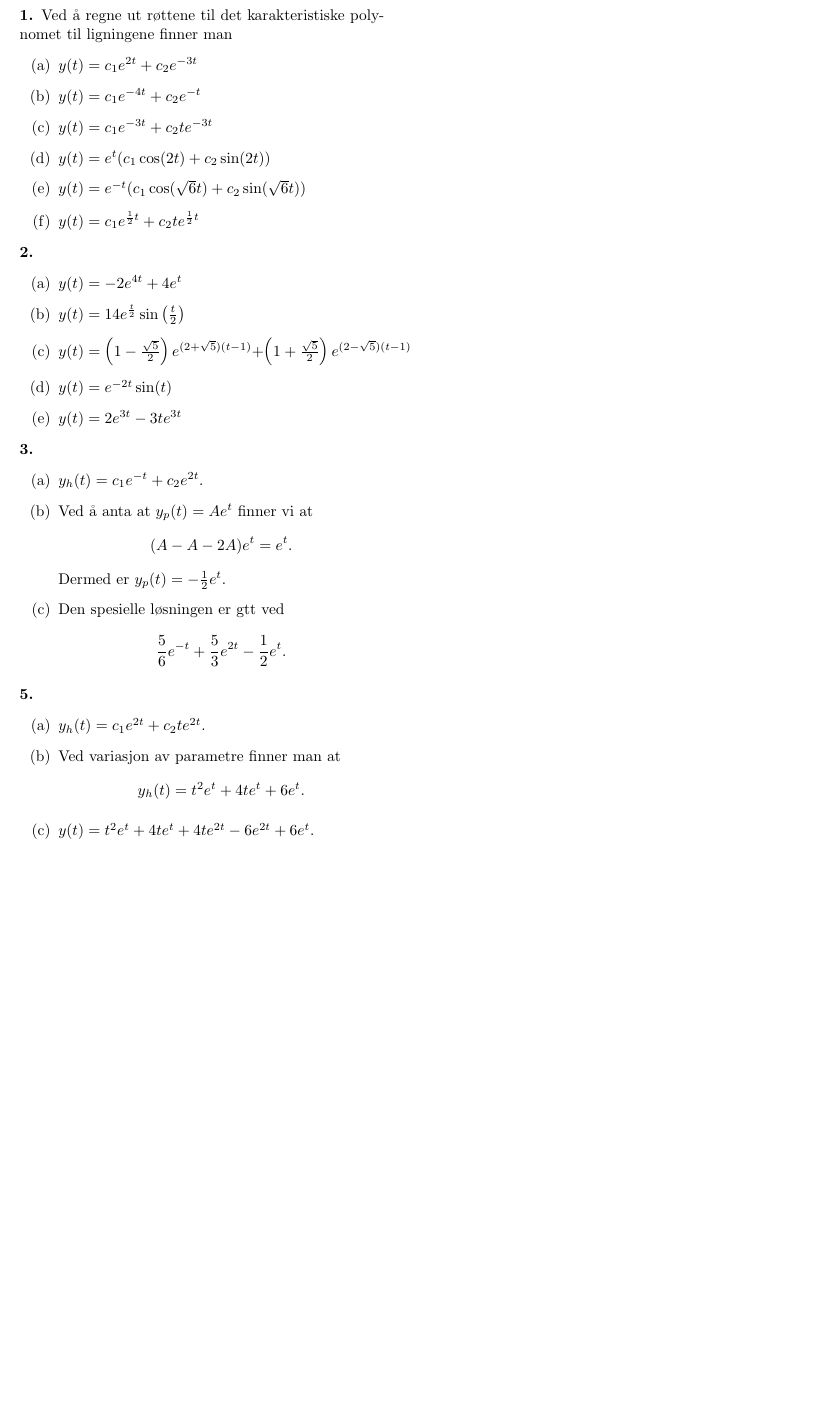
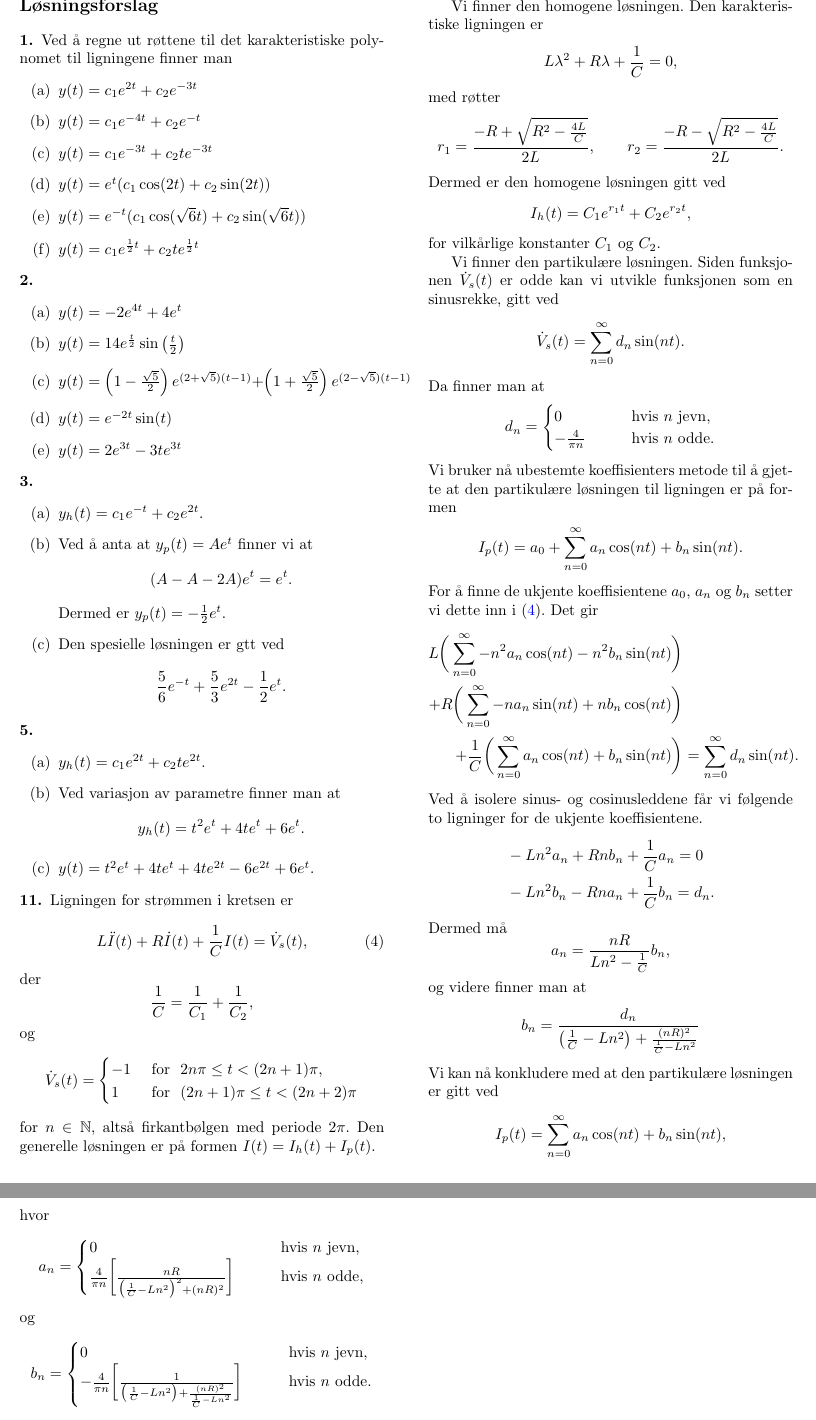
Before and after one commit to magnusco/andreordens_line-re_differensialligninger, a LaTeX document (andreordens_lin_differensialligninger.tex): part of page 9 of 9 before the commit and two parts of pages 9 and 10 of 10 after it, the two joined at a grey line, cut at the place of the change, the shorter picture padded with empty space. Compiled offline with pdfLaTeX.

Commit message:
la til LF for oblig

```diff
--- a/andreordens_lin_differensialligninger.tex
+++ b/andreordens_lin_differensialligninger.tex
@@ -948,12 +960,102 @@ Fordelen med dette er åpenbar: Mens metodene vi har sett på for andreordens li
     \end{equation*}
     \item[(c)] $y(t) = t^2 e^t + 4te^t + 4te^{2t} - 6 e^{2t} + 6e^t$.
   \end{itemize}
+\end{customoppg}
 
+\begin{customoppg}{11}
+  \leavevmode
+  Ligningen for strømmen i kretsen er
+\begin{equation} \label{eq:oppgave_ligning}
+    L \ddot{I}(t) + R \dot{I}(t) + \frac{1}{C} I(t) = \dot{V}_s(t),
+\end{equation}
+der
+\begin{equation*}
+    \frac{1}{C} = \frac{1}{C_1} + \frac{1}{C_2},
+\end{equation*}
+og
+\begin{equation*}
+    \dot{V}_s(t) =
+    \begin{cases}
+        -1 & \textnormal{ for }\ 2n \pi \leq t < (2n + 1) \pi, \\
+        1 & \textnormal{ for }\ (2n + 1) \pi \leq t < (2n + 2) \pi
+    \end{cases}
+\end{equation*}
+for $n \in \mathbb{N}$, altså firkantbølgen med periode $2\pi$. Den generelle løsningen er på formen $I(t) = I_h(t) + I_p(t)$.
+
+Vi finner den homogene løsningen. Den karakteristiske ligningen er
+\begin{equation*}
+    L \lambda^2 + R \lambda + \frac{1}{C} = 0,
+\end{equation*}
+med røtter
+\begin{equation*}
+    r_1 = \frac{- R + \sqrt{R^2 - \frac{4L}{C}}}{2L}, \qquad r_2 = \frac{- R - \sqrt{R^2 - \frac{4L}{C}}}{2L}.
+\end{equation*}
+Dermed er den homogene løsningen gitt ved
+\begin{equation*}
+    I_h(t) = C_1 e^{r_1 t} + C_2 e^{r_2 t},
+\end{equation*}
+for vilkårlige konstanter $C_1$ og $C_2$.
+
+Vi finner den partikulære løsningen. Siden funksjonen $\dot{V}_s(t)$ er odde kan vi utvikle funksjonen som en sinusrekke, gitt ved
+\begin{equation*}
+    \dot{V}_s(t) = \sum_{n = 0}^{\infty} d_n \sin(nt).
+\end{equation*}
+Da finner man at
+\begin{equation*}
+    d_n =
+    \begin{cases}
+        0 & \qquad \textnormal{hvis } n \textnormal{ jevn}, \\
+        -\frac{4}{\pi n} & \qquad \textnormal{hvis } n \textnormal{ odde}.
+    \end{cases}
+\end{equation*}
+Vi bruker nå ubestemte koeffisienters metode til å gjette at den partikulære løsningen til ligningen er på formen
+\begin{equation*}
+    I_p(t) = a_0 + \sum_{n = 0}^{\infty} a_n \cos(n t) + b_n \sin(n t).
+\end{equation*}
+For å finne de ukjente koeffisientene $a_0$, $a_n$ og $b_n$ setter vi dette inn i \eqref{eq:oppgave_ligning}. Det gir
+\begin{equation*}
+    \begin{aligned}
+        L \bigg( \sum_{n = 0}^{\infty} -n^2 a_n \cos(n t) - n^2 b_n \sin(nt) \bigg)& \\ + R \bigg( \sum_{n = 0}^{\infty} -n a_n \sin(n t) + n b_n \cos(nt) \bigg) & \\ + \frac{1}{C} \bigg( \sum_{n = 0}^{\infty} a_n \cos(n t) + b_n \sin(nt) \bigg) & = \sum_{n = 0}^{\infty} d_n \sin(nt).
+    \end{aligned}
+\end{equation*}
+Ved å isolere sinus- og cosinusleddene får vi følgende to ligninger for de ukjente koeffisientene.
+\begin{equation*}
+    \begin{aligned}
+        & - L n^2 a_n + R n b_n + \frac{1}{C} a_n = 0 \\
+        & - L n^2 b_n - R n a_n + \frac{1}{C} b_n = d_n.
+    \end{aligned}
+\end{equation*}
+Dermed må
+\begin{equation*}
+    a_n = \frac{nR}{Ln^2 - \frac{1}{C}} b_n,
+\end{equation*}
+og videre finner man at
+\begin{equation*}
+    b_n = \frac{d_n}{\big(\frac{1}{C} - Ln^2\big) + \frac{(n R)^2}{\frac{1}{C} - Ln^2}}
+\end{equation*}
+Vi kan nå konkludere med at den partikulære løsningen er gitt ved
+\begin{equation*}
+    I_p(t) = \sum_{n = 0}^{\infty} a_n \cos(n t) + b_n \sin(n t),
+\end{equation*}
+hvor
+\begin{equation*}
+    a_n =
+    \begin{cases}
+        0 & \qquad \textnormal{hvis } n \textnormal{ jevn}, \\
+        \frac{4}{\pi n} \bigg[ \frac{nR}{\big(\frac{1}{C} - Ln^2\big)^2 + (nR)^2} \bigg] & \qquad \textnormal{hvis } n \textnormal{ odde},
+    \end{cases}
+\end{equation*}
+og
+\begin{equation*}
+    b_n =
+    \begin{cases}
+        0 & \qquad \textnormal{hvis } n \textnormal{ jevn}, \\
+        -\frac{4}{\pi n} \bigg[ \frac{1}{\big(\frac{1}{C} - Ln^2\big) + \frac{(n R)^2}{\frac{1}{C} - Ln^2}} \bigg] & \qquad \textnormal{hvis } n \textnormal{ odde}.
+    \end{cases}
+\end{equation*}
 \end{customoppg}
 
 
 
 \end{multicols*}
 \end{document}
-
-Med denne formuleringen i bakhodet er det naturlig å tenke seg at man også kan løse høyere ordens lineære ordinære differensialligninger uten at teorien blir særlig mye vanskeligere. Det er nesten sant. Ved høyere ordens ligninger er man for eksempel nødt til å finne egenverdier til større matriser. Men det er verdt å ta med seg at løsingen av slike ligninger i stor grad dreier seg om lineær algebra.
```
Also changed, not shown: andreordens_lin_differensialligninger.pdf, andreordens_lin_differensialligninger.tex (16 more changed lines).
